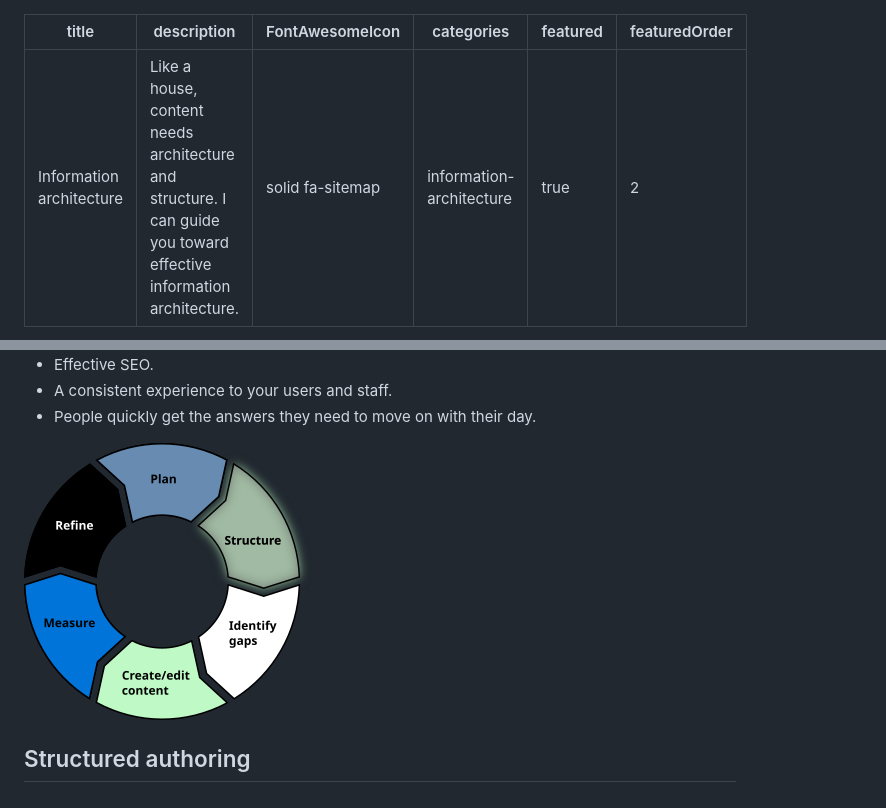
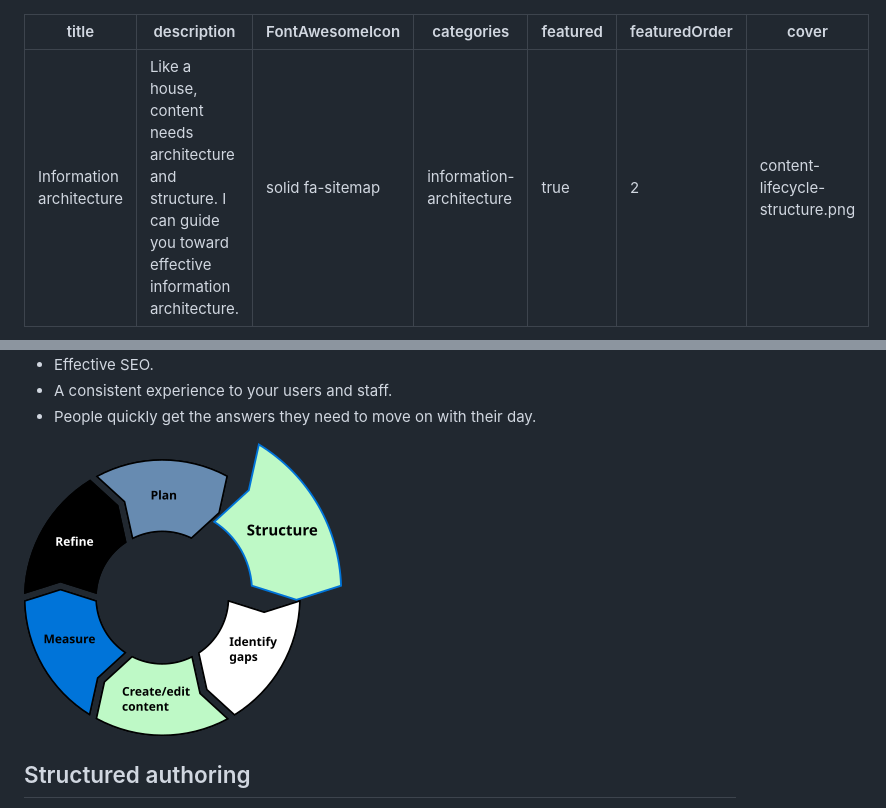
Before and after one commit to emdashdrupal/11ty-working, a Markdown page: content/skills/information-architecture.md, 2 parts joined by grey strips. Drawn GitHub-style; pictures changed too: assets/images/content-lifecycle-structure.png.

```diff
--- a/content/skills/information-architecture.md
+++ b/content/skills/information-architecture.md
@@ -5,6 +5,7 @@ FontAwesomeIcon: "solid fa-sitemap"
 categories: information-architecture
 featured: true
 featuredOrder: 2
+cover: content-lifecycle-structure.png
 ---
 
 The way you present and organize your content says a lot to your clients and customers. Giving structure to your organization's content ensures:
```
Also changed, not shown: content/skills/metrics.md (+1 -2 lines), 2 other files.
